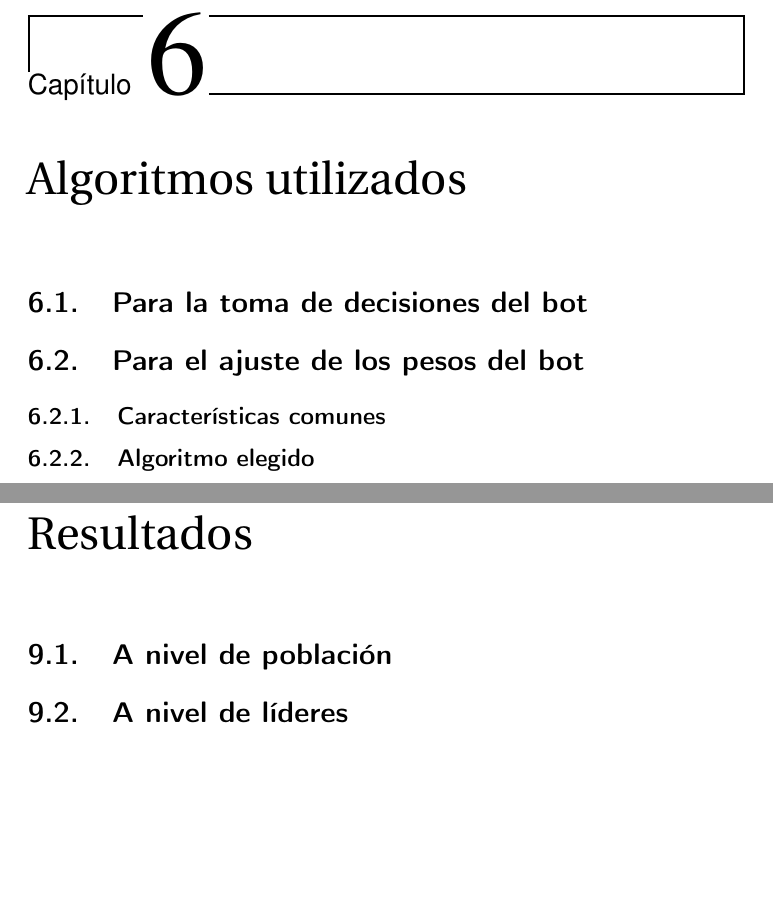
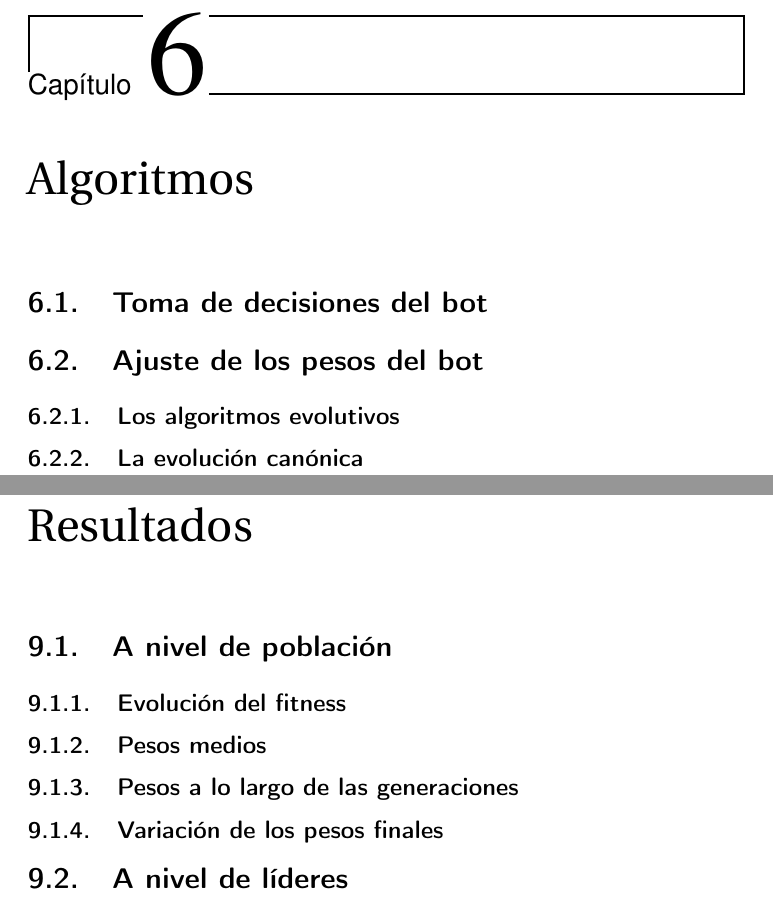
Before and after one commit to fergunet/2025-TFM-David-Castej-n, a LaTeX book (main.tex, which reads secciones/algoritmo.tex, secciones/resultados.tex): two parts of pages 27 and 35 of 41, joined at a grey line, cut so that both start at the same text, the shorter picture padded with empty space. Compiled offline with pdfLaTeX.

Commit message:
second index draft

```diff
--- a/secciones/algoritmo.tex
+++ b/secciones/algoritmo.tex
@@ -1,13 +1,13 @@
-\chapter{Algoritmos utilizados}
+\chapter{Algoritmos}
 
 
-\section{Para la toma de decisiones del bot}
+\section{Toma de decisiones del bot}
 
 
-\section{Para el ajuste de los pesos del bot}
+\section{Ajuste de los pesos del bot}
 
 
-\subsection{Características comunes}
+\subsection{Los algoritmos evolutivos}
 
 
-\subsection{Algoritmo elegido}
+\subsection{La evolución canónica}
--- a/secciones/resultados.tex
+++ b/secciones/resultados.tex
@@ -2,3 +2,14 @@
 
 \section{A nivel de población}
 
+
+\subsection{Evolución del fitness}
+
+
+\subsection{Pesos medios}
+
+
+\subsection{Pesos a lo largo de las generaciones}
+
+
+\subsection{Variación de los pesos finales}
```
Also changed, not shown: portada/portada.tex (+1 -1 lines), secciones/conclusiones.tex (+2 -2 lines), secciones/software.tex (+7 -3 lines), main.pdf, secciones/resultados.tex (15 more changed lines), 1 other file.
